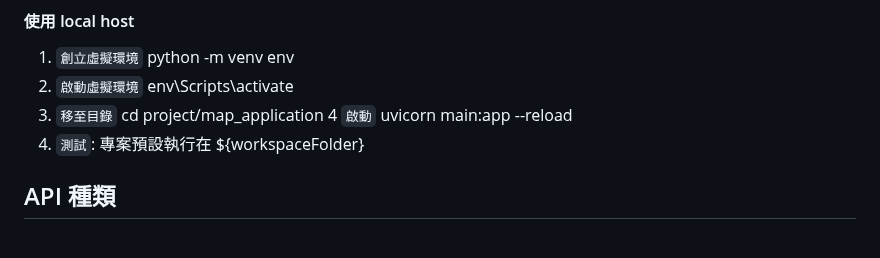
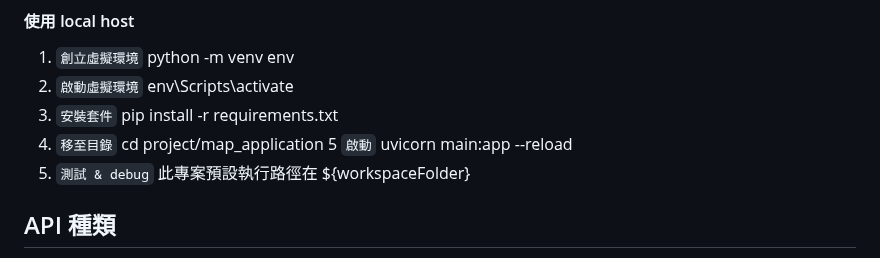
Before and after one commit to chiwei82/sandbox, a Markdown page: readme.md, the part around the change. Drawn GitHub-style.

```diff
--- a/readme.md
+++ b/readme.md
@@ -16,9 +16,10 @@
 #### 使用 local host
 1. `創立虛擬環境` python -m venv env
 2. `啟動虛擬環境` env\Scripts\activate
-3. `移至目錄` cd project/map_application
-4 `啟動` uvicorn main:app --reload
-5. `測試`: 專案預設執行在 ${workspaceFolder}
+3. `安裝套件` pip install -r requirements.txt
+4. `移至目錄` cd project/map_application
+5  `啟動` uvicorn main:app --reload
+6. `測試 & debug` 此專案預設執行路徑在 ${workspaceFolder}
 
 ## API 種類
 
```
